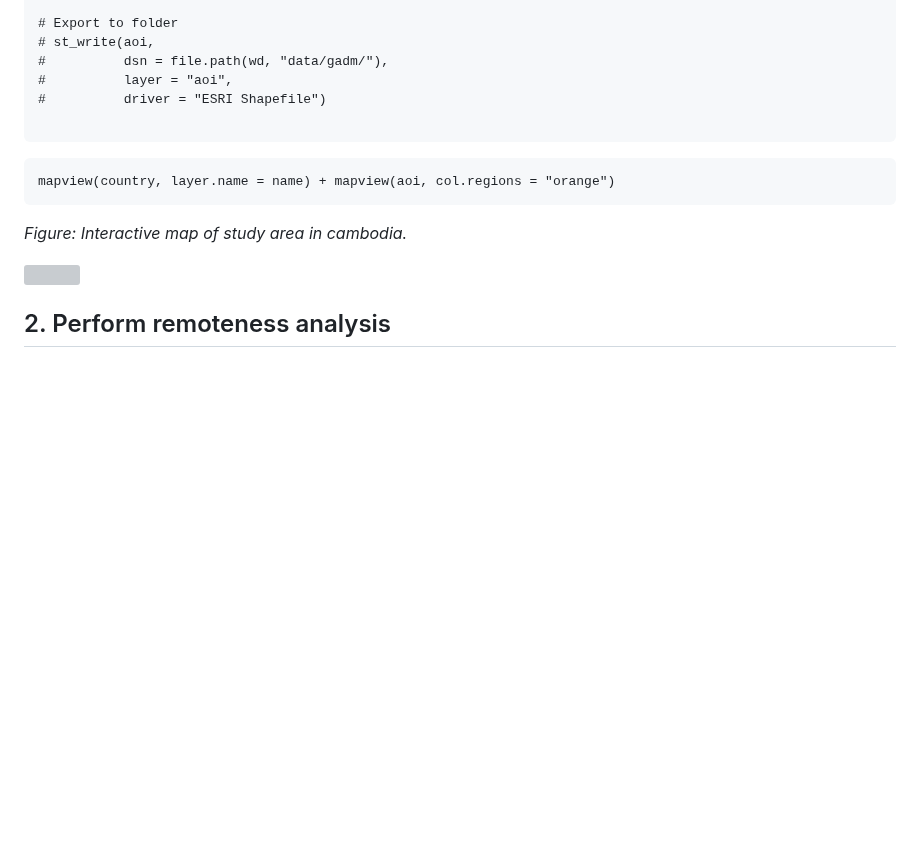
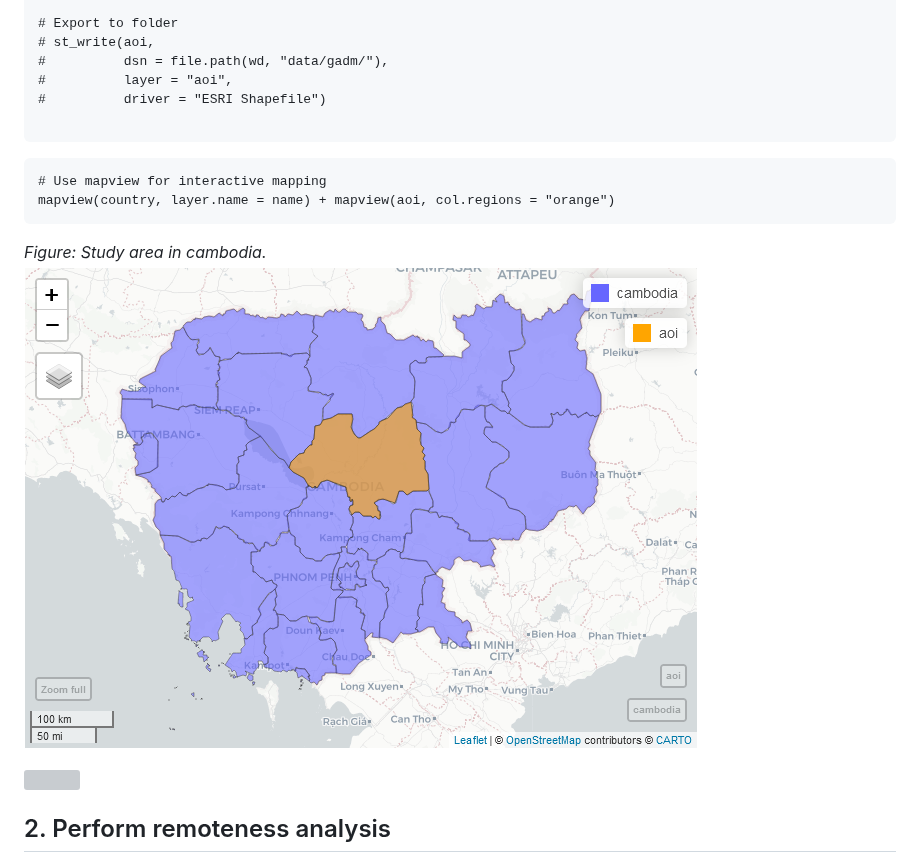
Before and after one commit to Luisa-del/Remoteness, a Markdown page: README.md, the part around the change. GitHub-like rendering; blank space fills up the shorter version; grey boxes are pictures that could not be loaded.

````diff
--- a/README.md
+++ b/README.md
@@ -103,9 +103,12 @@ aoi <- country[(country$NAME_1 %in% province),]
 ```
 
 ```{r class.source = 'fold-hide'}
+# Use mapview for interactive mapping
 mapview(country, layer.name = name) + mapview(aoi, col.regions = "orange")
 ```
-*Figure: Interactive map of study area in cambodia.*
+*Figure: Study area in cambodia.*
+<img src="https://github.com/Luisa-del/Remoteness/blob/main/img/aoi.PNG">
+
 
 ![](".png")
 
````
